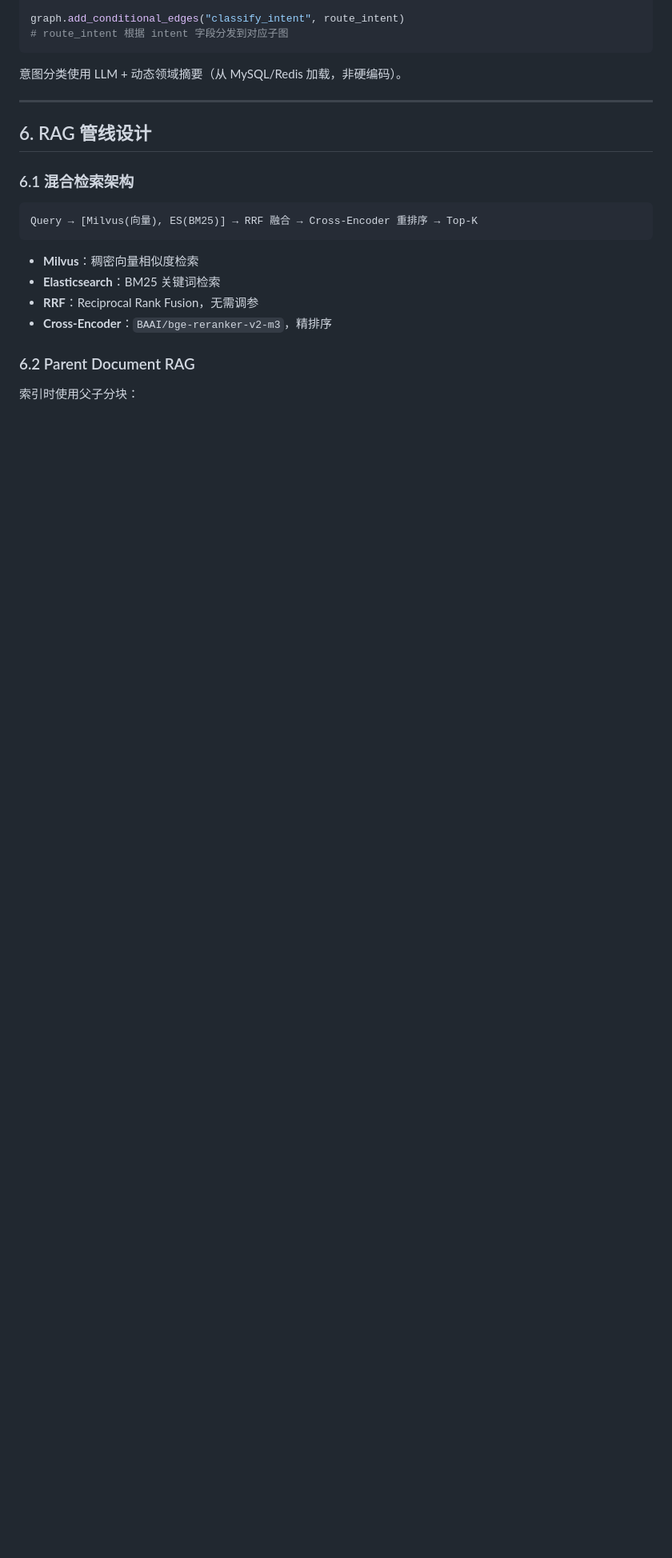
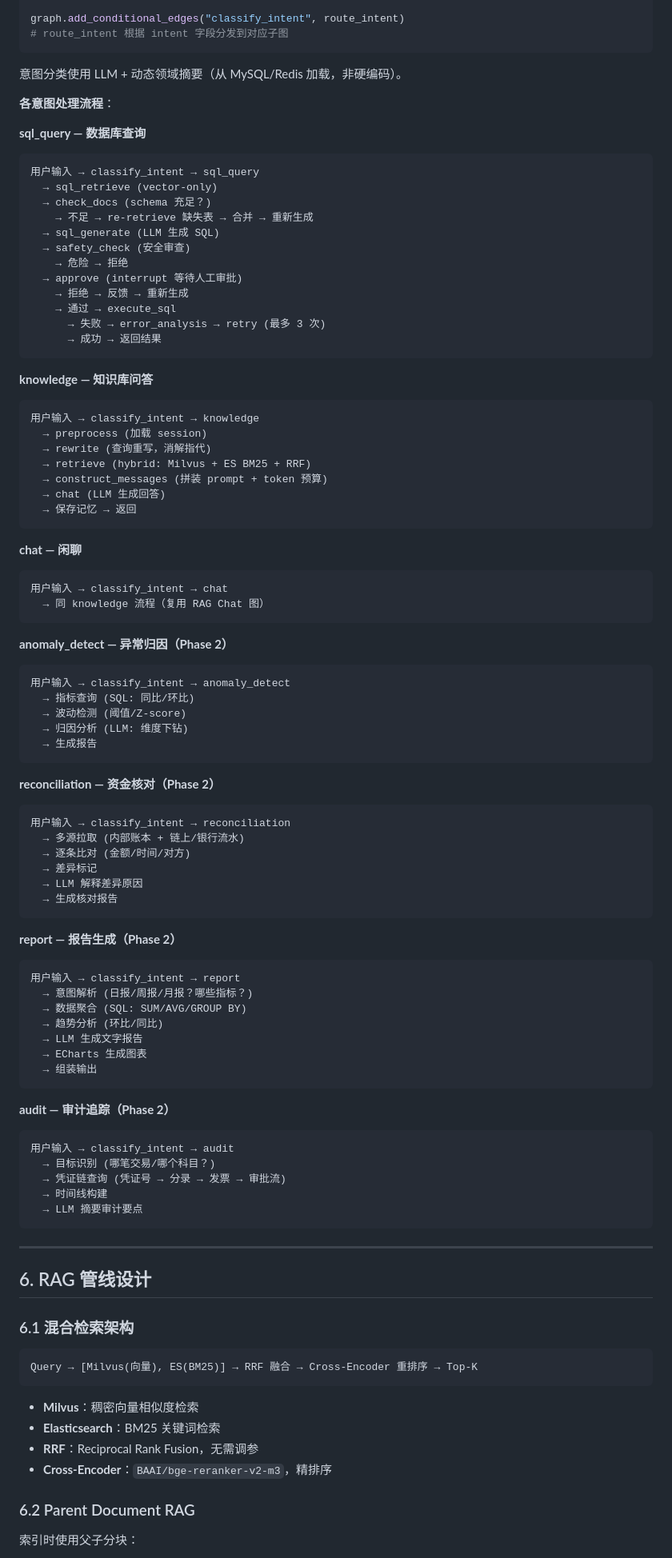
Before and after one commit to liangyuzhe/agent-platform-py, a Markdown page: python_langchain_design.md, the part around one of its changes. Shown at 80% size. Drawn GitHub-style; blank space fills up the shorter version.

Commit message:
docs: add metrics explanation and intent flow diagrams
- Section 13.3: expand metrics table with 核心拷问/关注点/优缺点,
  add "how to choose metrics" guide
- Section 5.3: add detailed flow diagrams for all 7 intents
  (sql_query, knowledge, chat, anomaly_detect, reconciliation,
  report, audit)

Co-Authored-By: Claude Opus 4.7 <noreply@anthropic.com>

````diff
--- a/python_langchain_design.md
+++ b/python_langchain_design.md
@@ -311,6 +311,80 @@ graph.add_conditional_edges("classify_intent", route_intent)
 ```
 
 意图分类使用 LLM + 动态领域摘要（从 MySQL/Redis 加载，非硬编码）。
+
+**各意图处理流程**：
+
+**sql_query — 数据库查询**
+```
+用户输入 → classify_intent → sql_query
+  → sql_retrieve (vector-only)
+  → check_docs (schema 充足？)
+    → 不足 → re-retrieve 缺失表 → 合并 → 重新生成
+  → sql_generate (LLM 生成 SQL)
+  → safety_check (安全审查)
+    → 危险 → 拒绝
+  → approve (interrupt 等待人工审批)
+    → 拒绝 → 反馈 → 重新生成
+    → 通过 → execute_sql
+      → 失败 → error_analysis → retry (最多 3 次)
+      → 成功 → 返回结果
+```
+
+**knowledge — 知识库问答**
+```
+用户输入 → classify_intent → knowledge
+  → preprocess (加载 session)
+  → rewrite (查询重写，消解指代)
+  → retrieve (hybrid: Milvus + ES BM25 + RRF)
+  → construct_messages (拼装 prompt + token 预算)
+  → chat (LLM 生成回答)
+  → 保存记忆 → 返回
+```
+
+**chat — 闲聊**
+```
+用户输入 → classify_intent → chat
+  → 同 knowledge 流程（复用 RAG Chat 图）
+```
+
+**anomaly_detect — 异常归因（Phase 2）**
+```
+用户输入 → classify_intent → anomaly_detect
+  → 指标查询 (SQL: 同比/环比)
+  → 波动检测 (阈值/Z-score)
+  → 归因分析 (LLM: 维度下钻)
+  → 生成报告
+```
+
+**reconciliation — 资金核对（Phase 2）**
+```
+用户输入 → classify_intent → reconciliation
+  → 多源拉取 (内部账本 + 链上/银行流水)
+  → 逐条比对 (金额/时间/对方)
+  → 差异标记
+  → LLM 解释差异原因
+  → 生成核对报告
+```
+
+**report — 报告生成（Phase 2）**
+```
+用户输入 → classify_intent → report
+  → 意图解析 (日报/周报/月报？哪些指标？)
+  → 数据聚合 (SQL: SUM/AVG/GROUP BY)
+  → 趋势分析 (环比/同比)
+  → LLM 生成文字报告
+  → ECharts 生成图表
+  → 组装输出
+```
+
+**audit — 审计追踪（Phase 2）**
+```
+用户输入 → classify_intent → audit
+  → 目标识别 (哪笔交易/哪个科目？)
+  → 凭证链查询 (凭证号 → 分录 → 发票 → 审批流)
+  → 时间线构建
+  → LLM 摘要审计要点
+```
 
 ---
 
````
Also changed, not shown: other parts of python_langchain_design.md (+10 -5 lines).
